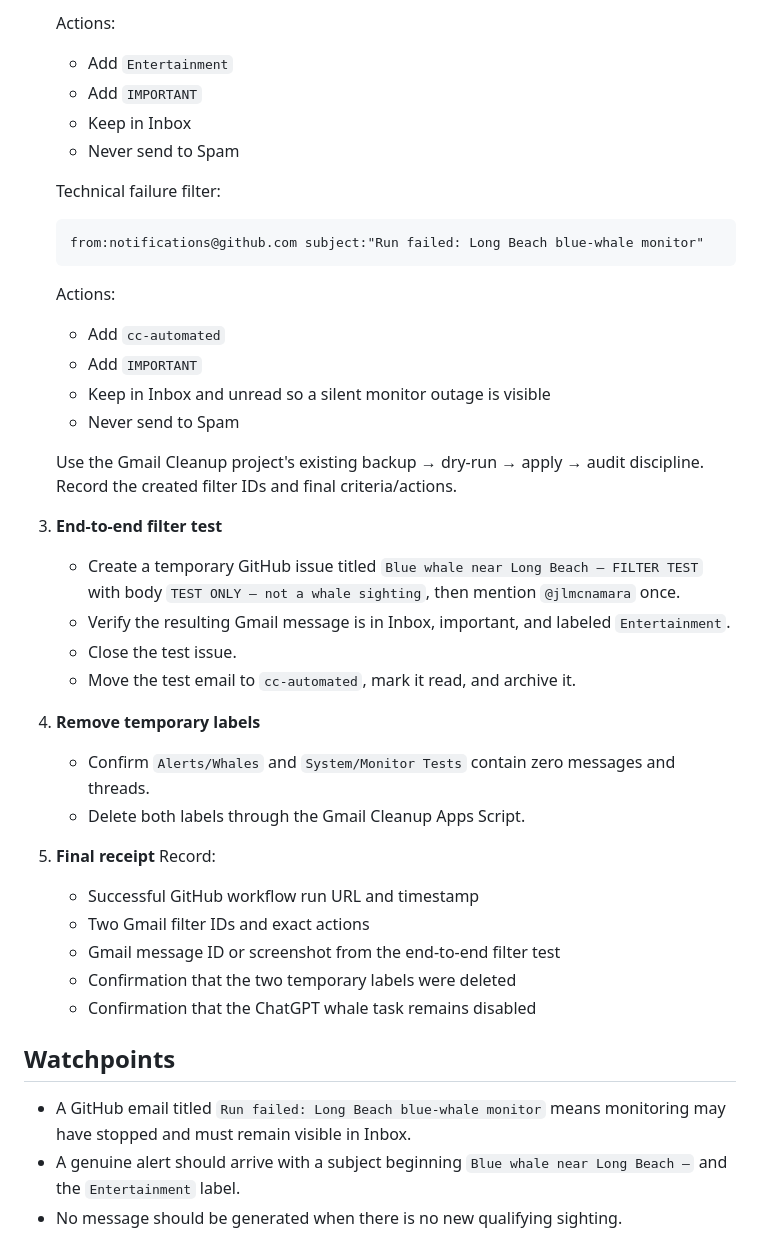
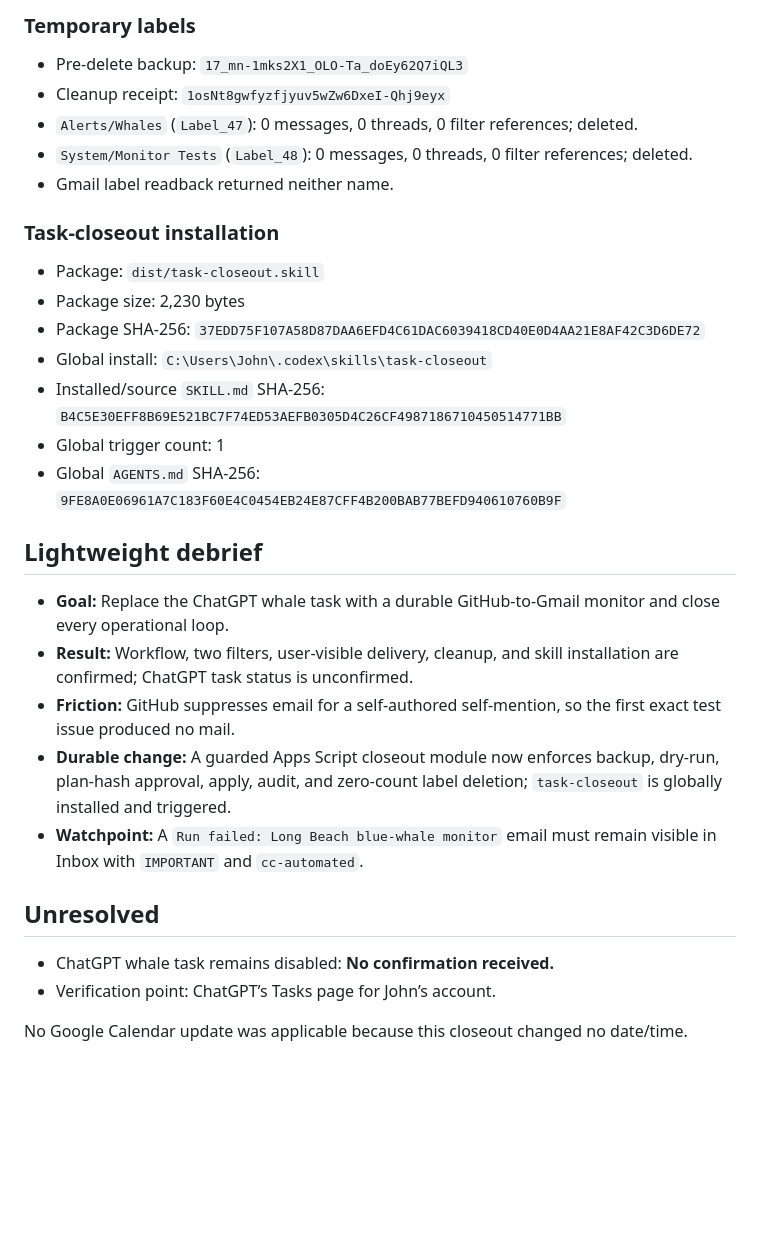
Before and after one commit to jlmcnamara/surfbot, a Markdown page: docs/closeouts/2026-07-24-blue-whale-monitor.md, the part around one of its changes. GitHub-like rendering; blank space fills up the shorter version.

````diff
--- a/docs/closeouts/2026-07-24-blue-whale-monitor.md
+++ b/docs/closeouts/2026-07-24-blue-whale-monitor.md
@@ -51,44 +64,33 @@ Replace the ChatGPT monitored task with a persistent zero-token, zero-task-slot
 
-   Actions:
-   - Add `Entertainment`
-   - Add `IMPORTANT`
-   - Keep in Inbox
-   - Never send to Spam
+### Temporary labels
 
-   Technical failure filter:
+- Pre-delete backup: `17_mn-1mks2X1_OLO-Ta_doEy62Q7iQL3`
+- Cleanup receipt: `1osNt8gwfyzfjyuv5wZw6DxeI-Qhj9eyx`
+- `Alerts/Whales` (`Label_47`): 0 messages, 0 threads, 0 filter references; deleted.
+- `System/Monitor Tests` (`Label_48`): 0 messages, 0 threads, 0 filter references; deleted.
+- Gmail label readback returned neither name.
 
-   ```text
-   from:notifications@github.com subject:"Run failed: Long Beach blue-whale monitor"
-   ```
+### Task-closeout installation
 
-   Actions:
-   - Add `cc-automated`
-   - Add `IMPORTANT`
-   - Keep in Inbox and unread so a silent monitor outage is visible
-   - Never send to Spam
+- Package: `dist/task-closeout.skill`
+- Package size: 2,230 bytes
+- Package SHA-256: `37EDD75F107A58D87DAA6EFD4C61DAC6039418CD40E0D4AA21E8AF42C3D6DE72`
+- Global install: `C:\Users\John\.codex\skills\task-closeout`
+- Installed/source `SKILL.md` SHA-256: `B4C5E30EFF8B69E521BC7F74ED53AEFB0305D4C26CF4987186710450514771BB`
+- Global trigger count: 1
+- Global `AGENTS.md` SHA-256: `9FE8A0E06961A7C183F60E4C0454EB24E87CFF4B200BAB77BEFD940610760B9F`
 
-   Use the Gmail Cleanup project's existing backup → dry-run → apply → audit discipline. Record the created filter IDs and final criteria/actions.
+## Lightweight debrief
 
-3. **End-to-end filter test**
-   - Create a temporary GitHub issue titled `Blue whale near Long Beach — FILTER TEST` with body `TEST ONLY — not a whale sighting`, then mention `@jlmcnamara` once.
-   - Verify the resulting Gmail message is in Inbox, important, and labeled `Entertainment`.
-   - Close the test issue.
-   - Move the test email to `cc-automated`, mark it read, and archive it.
+- **Goal:** Replace the ChatGPT whale task with a durable GitHub-to-Gmail monitor and close every operational loop.
+- **Result:** Workflow, two filters, user-visible delivery, cleanup, and skill installation are confirmed; ChatGPT task status is unconfirmed.
+- **Friction:** GitHub suppresses email for a self-authored self-mention, so the first exact test issue produced no mail.
+- **Durable change:** A guarded Apps Script closeout module now enforces backup, dry-run, plan-hash approval, apply, audit, and zero-count label deletion; `task-closeout` is globally installed and triggered.
+- **Watchpoint:** A `Run failed: Long Beach blue-whale monitor` email must remain visible in Inbox with `IMPORTANT` and `cc-automated`.
 
-4. **Remove temporary labels**
-   - Confirm `Alerts/Whales` and `System/Monitor Tests` contain zero messages and threads.
-   - Delete both labels through the Gmail Cleanup Apps Script.
+## Unresolved
 
-5. **Final receipt**
-   Record:
-   - Successful GitHub workflow run URL and timestamp
-   - Two Gmail filter IDs and exact actions
-   - Gmail message ID or screenshot from the end-to-end filter test
-   - Confirmation that the two temporary labels were deleted
-   - Confirmation that the ChatGPT whale task remains disabled
+- ChatGPT whale task remains disabled: **No confirmation received.**
+- Verification point: ChatGPT’s Tasks page for John’s account.
 
-## Watchpoints
-
-- A GitHub email titled `Run failed: Long Beach blue-whale monitor` means monitoring may have stopped and must remain visible in Inbox.
-- A genuine alert should arrive with a subject beginning `Blue whale near Long Beach —` and the `Entertainment` label.
-- No message should be generated when there is no new qualifying sighting.
+No Google Calendar update was applicable because this closeout changed no date/time.
````
Also changed, not shown: other parts of docs/closeouts/2026-07-24-blue-whale-monitor.md (+44 -31 lines).
